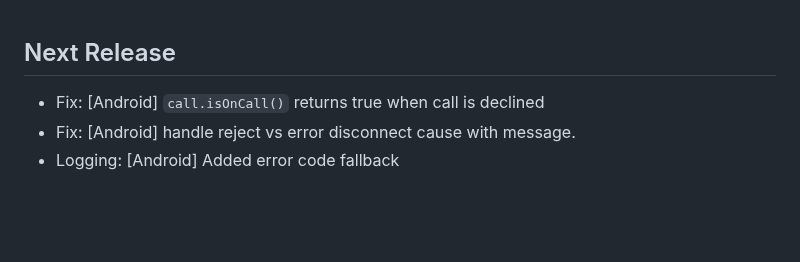
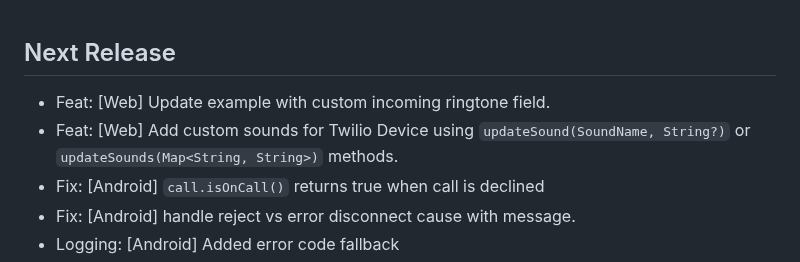
Before and after one commit to cybex-dev/twilio_voice, a Markdown page: CHANGELOG.md, the part around the change. Drawn GitHub-style; blank space fills up the shorter version.

Commit message:
docs: update CHANGELOG

```diff
--- a/CHANGELOG.md
+++ b/CHANGELOG.md
@@ -1,5 +1,7 @@
 ## Next Release
 
+* Feat: [Web] Update example with custom incoming ringtone field.
+* Feat: [Web] Add custom sounds for Twilio Device using `updateSound(SoundName, String?)` or `updateSounds(Map<String, String>)` methods.
 * Fix: [Android] `call.isOnCall()` returns true when call is declined
 * Fix: [Android] handle reject vs error disconnect cause with message.
 * Logging: [Android] Added error code fallback
```
